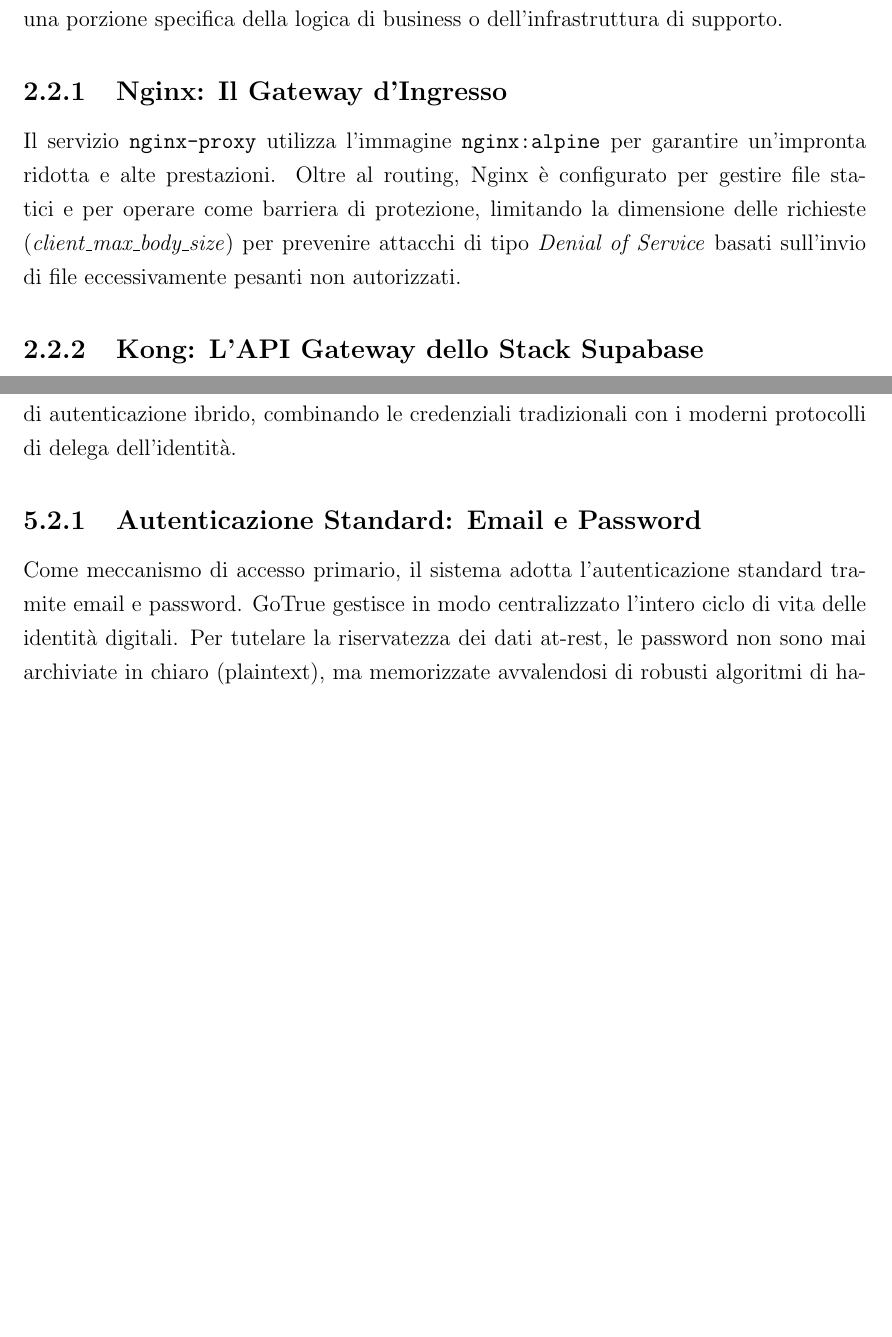
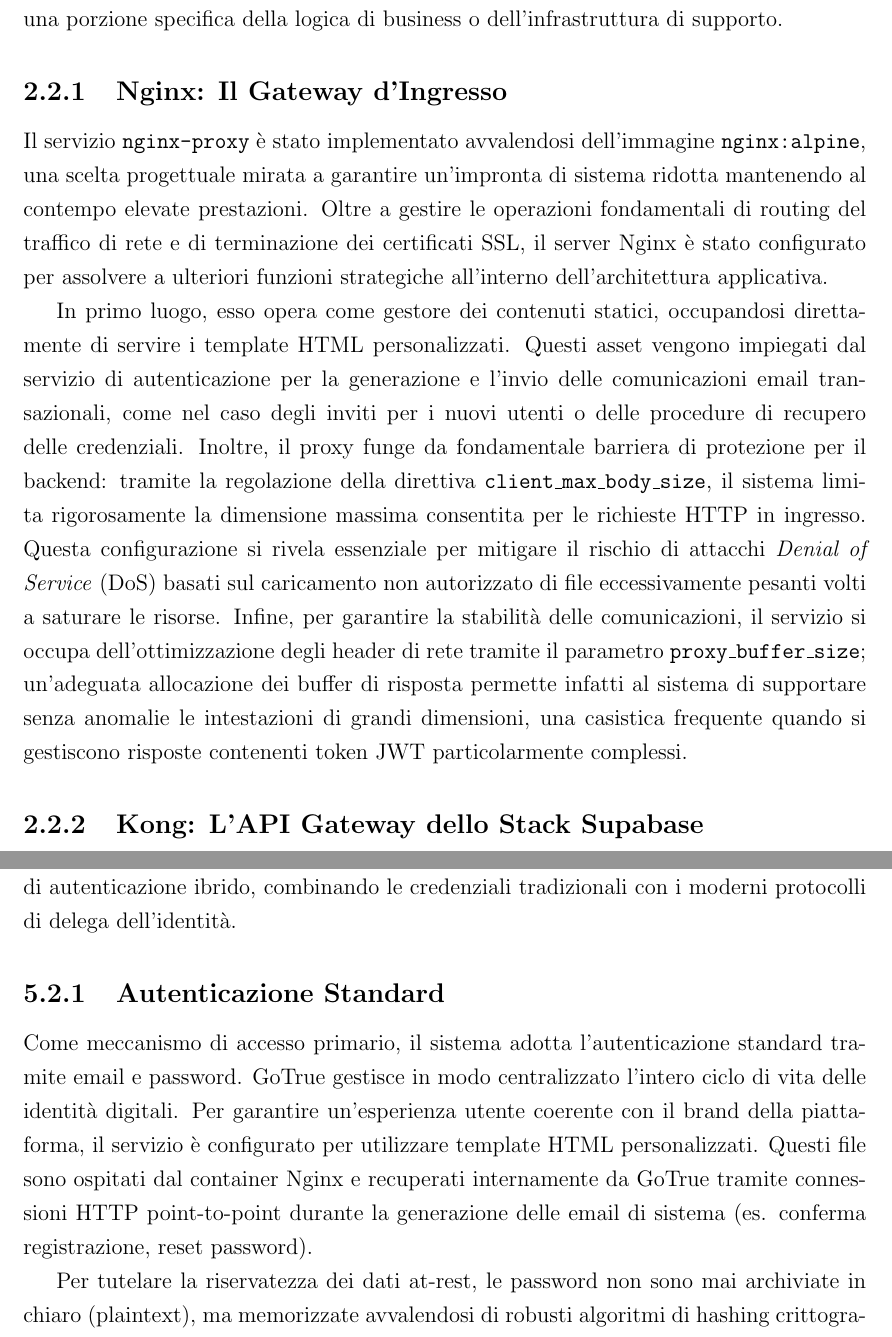
Before and after one commit to alessandrorebosio/VIRT26-Drive, a LaTeX document (docs/report.tex): two parts of pages 10 and 21 of 36, joined at a grey line, cut so that both start at the same text, the shorter picture padded with empty space. Compiled offline with pdfLaTeX.

Commit message:
minor changes on report

```diff
--- a/docs/report.tex
+++ b/docs/report.tex
@@ -232,12 +232,33 @@
 dell'infrastruttura di supporto.
 
 \subsection{Nginx: Il Gateway d'Ingresso}
-Il servizio \texttt{nginx-proxy} utilizza l'immagine \texttt{nginx:alpine} per
-garantire un'impronta ridotta e alte prestazioni. Oltre al routing, Nginx è
-configurato per gestire file statici e per operare come barriera di protezione,
-limitando la dimensione delle richieste (\textit{client\_max\_body\_size}) per
-prevenire attacchi di tipo \textit{Denial of Service} basati sull'invio di file
-eccessivamente pesanti non autorizzati.
+Il servizio \texttt{nginx-proxy} è stato implementato avvalendosi
+dell'immagine \texttt{nginx:alpine}, una scelta progettuale mirata a
+garantire un'impronta di sistema ridotta mantenendo al contempo
+elevate prestazioni. Oltre a gestire le operazioni fondamentali di
+routing del traffico di rete e di terminazione dei certificati SSL,
+il server Nginx è stato configurato per assolvere a ulteriori
+funzioni strategiche all'interno dell'architettura applicativa.
+
+In primo luogo, esso opera come gestore dei contenuti statici,
+occupandosi direttamente di servire i template HTML personalizzati.
+Questi asset vengono impiegati dal servizio di autenticazione per la
+generazione e l'invio delle comunicazioni email transazionali, come
+nel caso degli inviti per i nuovi utenti o delle procedure di
+recupero delle credenziali. Inoltre, il proxy funge da fondamentale
+barriera di protezione per il backend: tramite la regolazione della
+direttiva \texttt{client\_max\_body\_size}, il sistema limita
+rigorosamente la dimensione massima consentita per le richieste HTTP
+in ingresso. Questa configurazione si rivela essenziale per mitigare
+il rischio di attacchi \textit{Denial of Service} (DoS) basati sul
+caricamento non autorizzato di file eccessivamente pesanti volti a
+saturare le risorse. Infine, per garantire la stabilità delle
+comunicazioni, il servizio si occupa dell'ottimizzazione degli header
+di rete tramite il parametro \texttt{proxy\_buffer\_size};
+un'adeguata allocazione dei buffer di risposta permette infatti al
+sistema di supportare senza anomalie le intestazioni di grandi
+dimensioni, una casistica frequente quando si gestiscono risposte
+contenenti token JWT particolarmente complessi.
 
 \subsection{Kong: L'API Gateway dello Stack Supabase}
 Al di sotto del proxy primario opera Kong, un API Gateway \textit{cloud-native}
@@ -515,10 +535,17 @@
 ibrido, combinando le credenziali tradizionali con i moderni
 protocolli di delega dell'identità.
 
-\subsection{Autenticazione Standard: Email e Password}
+\subsection{Autenticazione Standard}
 Come meccanismo di accesso primario, il sistema adotta
 l'autenticazione standard tramite email e password. GoTrue gestisce
 in modo centralizzato l'intero ciclo di vita delle identità digitali.
+Per garantire un'esperienza utente coerente con il brand della
+piattaforma, il servizio è configurato per utilizzare template HTML
+personalizzati. Questi file sono ospitati dal container Nginx e
+recuperati internamente da GoTrue tramite connessioni HTTP
+point-to-point durante la generazione delle email di sistema (es.
+conferma registrazione, reset password).
+
 Per tutelare la riservatezza dei dati at-rest, le password non sono
 mai archiviate in chiaro (plaintext), ma memorizzate avvalendosi di
 robusti algoritmi di hashing crittografico unidirezionale, come
```
Also changed, not shown: docs/report.tex (3 more changed lines).
